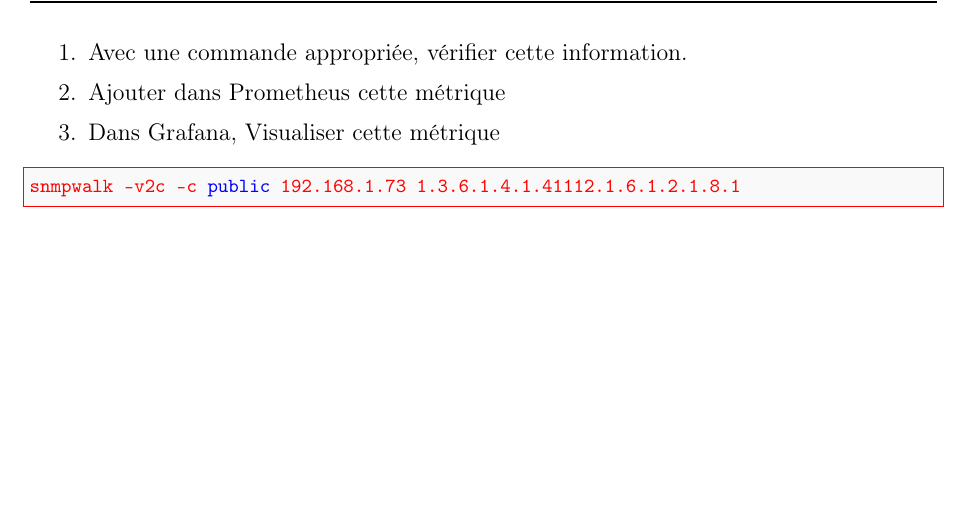
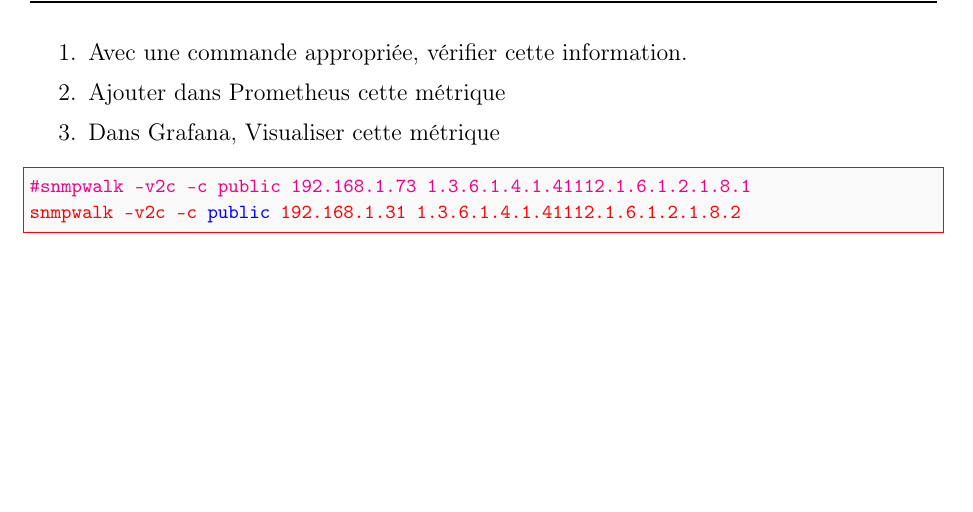
Before and after one commit to PierreViland/formationCyber2025, a LaTeX document (act04-SNMP/act04-SNMP.tex): part of page 7 of 7, cut so that both start at the same text. Compiled offline with pdfLaTeX.

Commit message:
MIB pour nb personne

```diff
--- a/act04-SNMP/act04-SNMP.tex
+++ b/act04-SNMP/act04-SNMP.tex
@@ -513,7 +513,8 @@
 \ifPROF
 \color{red}
 \begin{lstlisting}[style=commande]
-snmpwalk -v2c -c public 192.168.1.73 1.3.6.1.4.1.41112.1.6.1.2.1.8.1
+#snmpwalk -v2c -c public 192.168.1.73 1.3.6.1.4.1.41112.1.6.1.2.1.8.1
+snmpwalk -v2c -c public 192.168.1.31 1.3.6.1.4.1.41112.1.6.1.2.1.8.2
 \end{lstlisting}
 \normalcolor
 \fi
```
